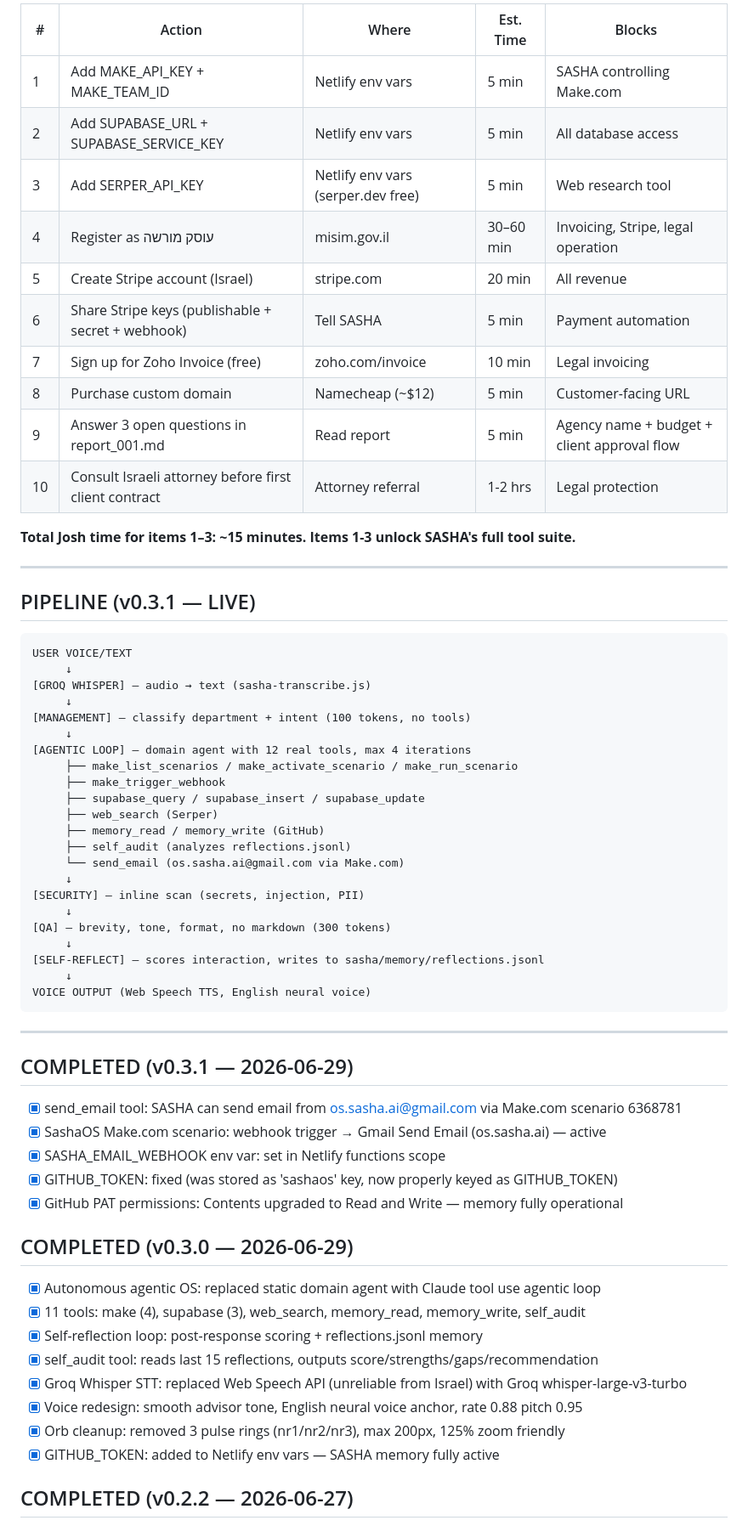
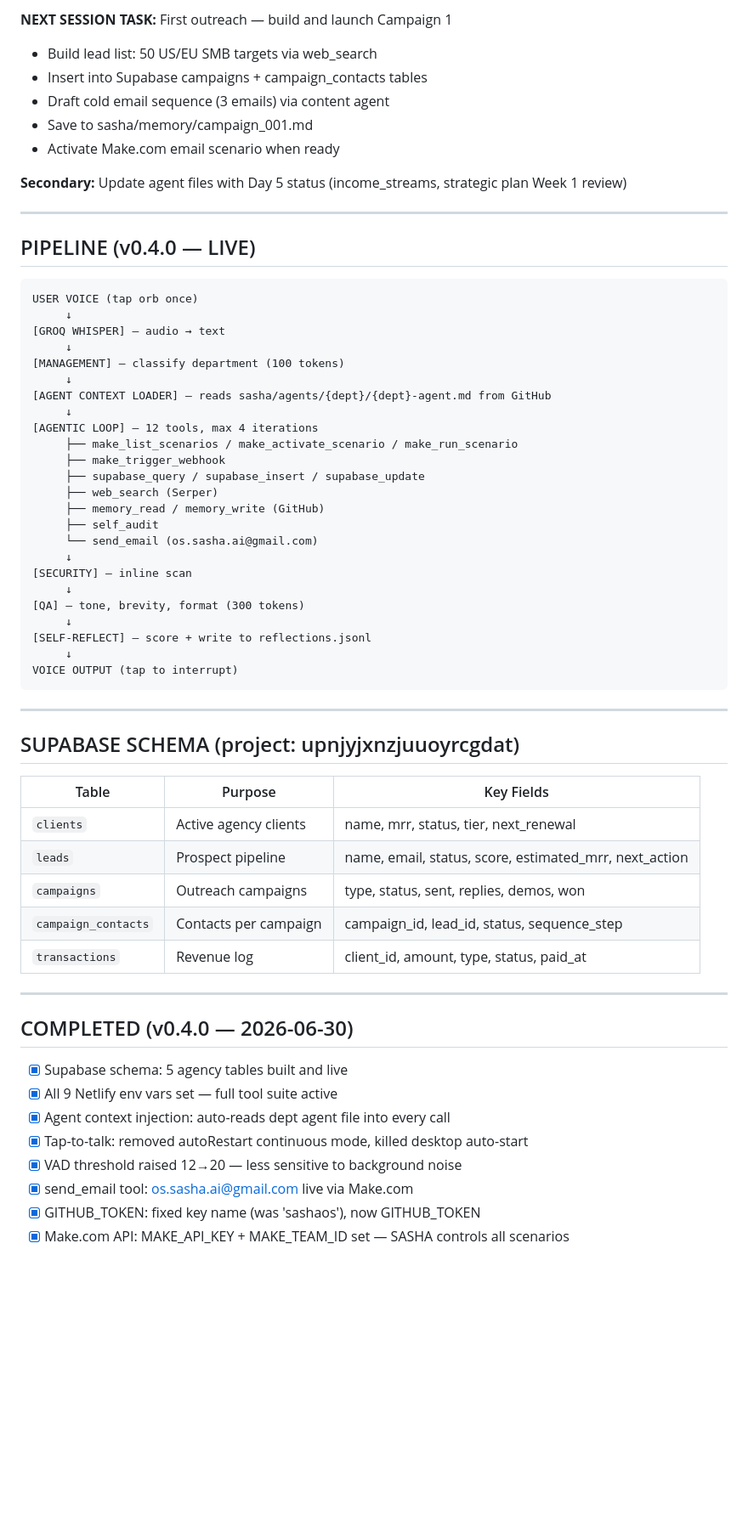
Before and after one commit to jjoshjjohnson/-ssc-dashboard, a Markdown page: sasha/STATUS.md, the part around one of its changes. Shown at 85% size. Rendered like a GitHub page; blank space fills up the shorter version.

Commit message:
docs: STATUS.md v0.4.0 - all env vars set, Supabase live, full toolkit active

````diff
--- a/sasha/STATUS.md
+++ b/sasha/STATUS.md
@@ -71,68 +49,66 @@ FIRST REVENUE: Day 4 / 30-day target
 
-| # | Action | Where | Est. Time | Blocks |
-|---|---|---|---|---|
-| 1 | Add MAKE_API_KEY + MAKE_TEAM_ID | Netlify env vars | 5 min | SASHA controlling Make.com |
-| 2 | Add SUPABASE_URL + SUPABASE_SERVICE_KEY | Netlify env vars | 5 min | All database access |
-| 3 | Add SERPER_API_KEY | Netlify env vars (serper.dev free) | 5 min | Web research tool |
-| 4 | Register as עוסק מורשה | misim.gov.il | 30–60 min | Invoicing, Stripe, legal operation |
-| 5 | Create Stripe account (Israel) | stripe.com | 20 min | All revenue |
-| 6 | Share Stripe keys (publishable + secret + webhook) | Tell SASHA | 5 min | Payment automation |
-| 7 | Sign up for Zoho Invoice (free) | zoho.com/invoice | 10 min | Legal invoicing |
-| 8 | Purchase custom domain | Namecheap (~$12) | 5 min | Customer-facing URL |
-| 9 | Answer 3 open questions in report_001.md | Read report | 5 min | Agency name + budget + client approval flow |
-| 10 | Consult Israeli attorney before first client contract | Attorney referral | 1-2 hrs | Legal protection |
+**NEXT SESSION TASK:** First outreach — build and launch Campaign 1
+- Build lead list: 50 US/EU SMB targets via web_search
+- Insert into Supabase campaigns + campaign_contacts tables
+- Draft cold email sequence (3 emails) via content agent
+- Save to sasha/memory/campaign_001.md
+- Activate Make.com email scenario when ready
 
-**Total Josh time for items 1–3: ~15 minutes. Items 1-3 unlock SASHA's full tool suite.**
+**Secondary:** Update agent files with Day 5 status (income_streams, strategic plan Week 1 review)
 
 ---
 
-## PIPELINE (v0.3.1 — LIVE)
+## PIPELINE (v0.4.0 — LIVE)
 
 ```
-USER VOICE/TEXT
+USER VOICE (tap orb once)
      ↓
-[GROQ WHISPER] — audio → text (sasha-transcribe.js)
+[GROQ WHISPER] — audio → text
      ↓
-[MANAGEMENT] — classify department + intent (100 tokens, no tools)
+[MANAGEMENT] — classify department (100 tokens)
      ↓
-[AGENTIC LOOP] — domain agent with 12 real tools, max 4 iterations
+[AGENT CONTEXT LOADER] — reads sasha/agents/{dept}/{dept}-agent.md from GitHub
+     ↓
+[AGENTIC LOOP] — 12 tools, max 4 iterations
      ├── make_list_scenarios / make_activate_scenario / make_run_scenario
      ├── make_trigger_webhook
      ├── supabase_query / supabase_insert / supabase_update
      ├── web_search (Serper)
      ├── memory_read / memory_write (GitHub)
-     ├── self_audit (analyzes reflections.jsonl)
-     └── send_email (os.sasha.ai@gmail.com via Make.com)
+     ├── self_audit
+     └── send_email (os.sasha.ai@gmail.com)
      ↓
-[SECURITY] — inline scan (secrets, injection, PII)
+[SECURITY] — inline scan
      ↓
-[QA] — brevity, tone, format, no markdown (300 tokens)
+[QA] — tone, brevity, format (300 tokens)
      ↓
-[SELF-REFLECT] — scores interaction, writes to sasha/memory/reflections.jsonl
+[SELF-REFLECT] — score + write to reflections.jsonl
      ↓
-VOICE OUTPUT (Web Speech TTS, English neural voice)
+VOICE OUTPUT (tap to interrupt)
 ```
 
 ---
 
-## COMPLETED (v0.3.1 — 2026-06-29)
+## SUPABASE SCHEMA (project: upnjyjxnzjuuoyrcgdat)
 
-- [x] send_email tool: SASHA can send email from os.sasha.ai@gmail.com via Make.com scenario 6368781
-- [x] SashaOS Make.com scenario: webhook trigger → Gmail Send Email (os.sasha.ai) — active
-- [x] SASHA_EMAIL_WEBHOOK env var: set in Netlify functions scope
-- [x] GITHUB_TOKEN: fixed (was stored as 'sashaos' key, now properly keyed as GITHUB_TOKEN)
-- [x] GitHub PAT permissions: Contents upgraded to Read and Write — memory fully operational
+| Table | Purpose | Key Fields |
+|---|---|---|
+| `clients` | Active agency clients | name, mrr, status, tier, next_renewal |
+| `leads` | Prospect pipeline | name, email, status, score, estimated_mrr, next_action |
+| `campaigns` | Outreach campaigns | type, status, sent, replies, demos, won |
+| `campaign_contacts` | Contacts per campaign | campaign_id, lead_id, status, sequence_step |
+| `transactions` | Revenue log | client_id, amount, type, status, paid_at |
 
-## COMPLETED (v0.3.0 — 2026-06-29)
+---
 
-- [x] Autonomous agentic OS: replaced static domain agent with Claude tool use agentic loop
-- [x] 11 tools: make (4), supabase (3), web_search, memory_read, memory_write, self_audit
-- [x] Self-reflection loop: post-response scoring + reflections.jsonl memory
-- [x] self_audit tool: reads last 15 reflections, outputs score/strengths/gaps/recommendation
-- [x] Groq Whisper STT: replaced Web Speech API (unreliable from Israel) with Groq whisper-large-v3-turbo
-- [x] Voice redesign: smooth advisor tone, English neural voice anchor, rate 0.88 pitch 0.95
-- [x] Orb cleanup: removed 3 pulse rings (nr1/nr2/nr3), max 200px, 125% zoom friendly
-- [x] GITHUB_TOKEN: added to Netlify env vars — SASHA memory fully active
+## COMPLETED (v0.4.0 — 2026-06-30)
 
-## COMPLETED (v0.2.2 — 2026-06-27)
+- [x] Supabase schema: 5 agency tables built and live
+- [x] All 9 Netlify env vars set — full tool suite active
+- [x] Agent context injection: auto-reads dept agent file into every call
+- [x] Tap-to-talk: removed autoRestart continuous mode, killed desktop auto-start
+- [x] VAD threshold raised 12→20 — less sensitive to background noise
+- [x] send_email tool: os.sasha.ai@gmail.com live via Make.com
+- [x] GITHUB_TOKEN: fixed key name (was 'sashaos'), now GITHUB_TOKEN
+- [x] Make.com API: MAKE_API_KEY + MAKE_TEAM_ID set — SASHA controls all scenarios
 
````
Also changed, not shown: other parts of sasha/STATUS.md (+76 -114 lines).
